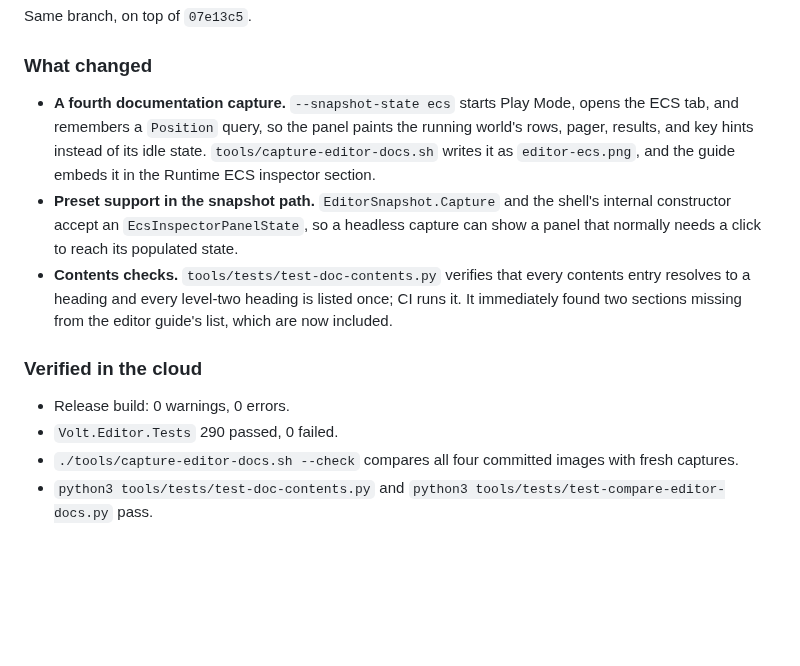
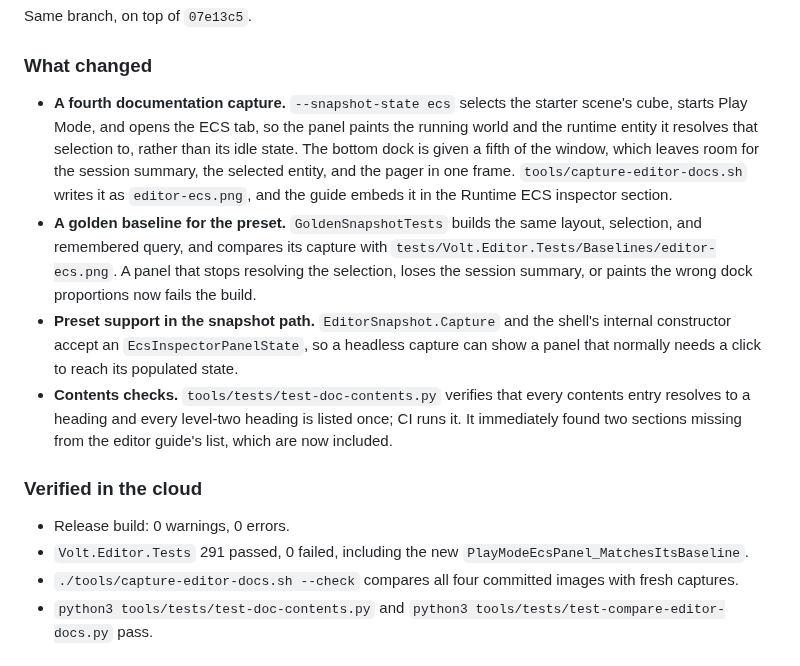
Before and after one commit to PandeManiac/VOLT, a Markdown page: docs/editor-milestone-progress.md, the part around the change. GitHub-like rendering; blank space fills up the shorter version.

```diff
--- a/docs/editor-milestone-progress.md
+++ b/docs/editor-milestone-progress.md
@@ -627,12 +627,19 @@ Same branch, on top of `07e13c5`.
 
 ### What changed
 
-- **A fourth documentation capture.** `--snapshot-state ecs` starts Play
-  Mode, opens the ECS tab, and remembers a `Position` query, so the
-  panel paints the running world's rows, pager, results, and key hints
-  instead of its idle state. `tools/capture-editor-docs.sh` writes it as
-  `editor-ecs.png`, and the guide embeds it in the Runtime ECS inspector
-  section.
+- **A fourth documentation capture.** `--snapshot-state ecs` selects the
+  starter scene's cube, starts Play Mode, and opens the ECS tab, so the
+  panel paints the running world and the runtime entity it resolves that
+  selection to, rather than its idle state. The bottom dock is given a
+  fifth of the window, which leaves room for the session summary, the
+  selected entity, and the pager in one frame.
+  `tools/capture-editor-docs.sh` writes it as `editor-ecs.png`, and the
+  guide embeds it in the Runtime ECS inspector section.
+- **A golden baseline for the preset.** `GoldenSnapshotTests` builds the
+  same layout, selection, and remembered query, and compares its capture
+  with `tests/Volt.Editor.Tests/Baselines/editor-ecs.png`. A panel that
+  stops resolving the selection, loses the session summary, or paints the
+  wrong dock proportions now fails the build.
 - **Preset support in the snapshot path.** `EditorSnapshot.Capture` and
   the shell's internal constructor accept an `EcsInspectorPanelState`, so
   a headless capture can show a panel that normally needs a click to
@@ -645,7 +652,8 @@ Same branch, on top of `07e13c5`.
 ### Verified in the cloud
 
 - Release build: 0 warnings, 0 errors.
-- `Volt.Editor.Tests` 290 passed, 0 failed.
+- `Volt.Editor.Tests` 291 passed, 0 failed, including the new
+  `PlayModeEcsPanel_MatchesItsBaseline`.
 - `./tools/capture-editor-docs.sh --check` compares all four committed
   images with fresh captures.
 - `python3 tools/tests/test-doc-contents.py` and
```
Also changed, not shown: docs/editor-guide.md (+1 -1 lines), tools/README.md (+1 -1 lines), docs/images/editor-ecs.png, 4 other files.
